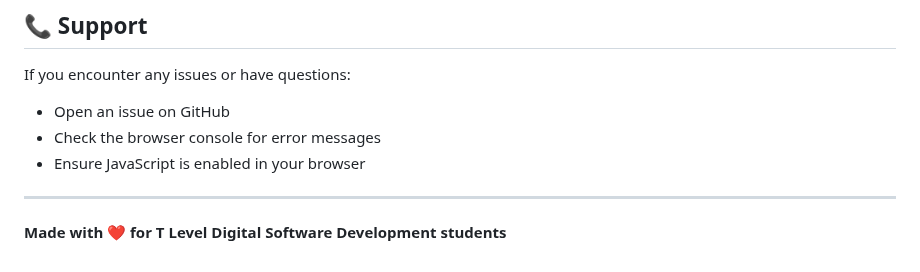
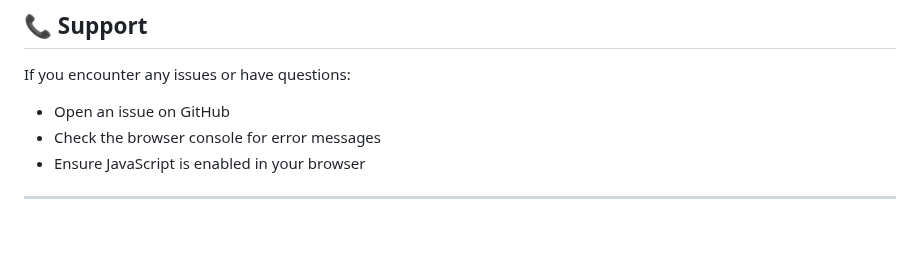
Before and after one commit to wardy2019/TL_DSD_CA2_212_TestingDataAndTable, a Markdown page: README.md, the part around the change. Rendered like a GitHub page; blank space fills up the shorter version.

Commit message:
Remove student dedication from README
Removed the note about being made for T Level Digital Software Development students.

```diff
--- a/README.md
+++ b/README.md
@@ -137,5 +137,3 @@ If you encounter any issues or have questions:
 - Ensure JavaScript is enabled in your browser
 
 ---
-
-**Made with ❤️ for T Level Digital Software Development students**
```
